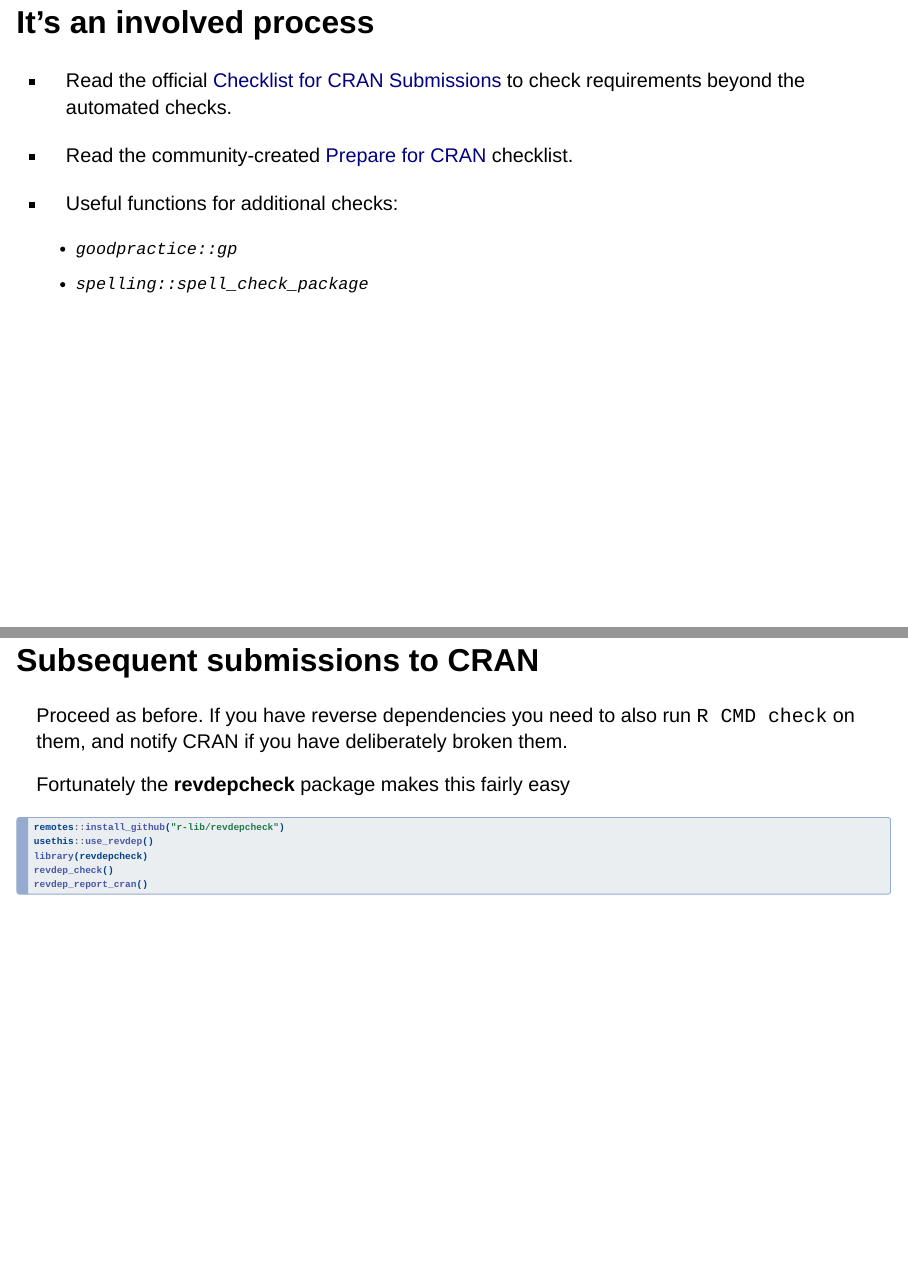
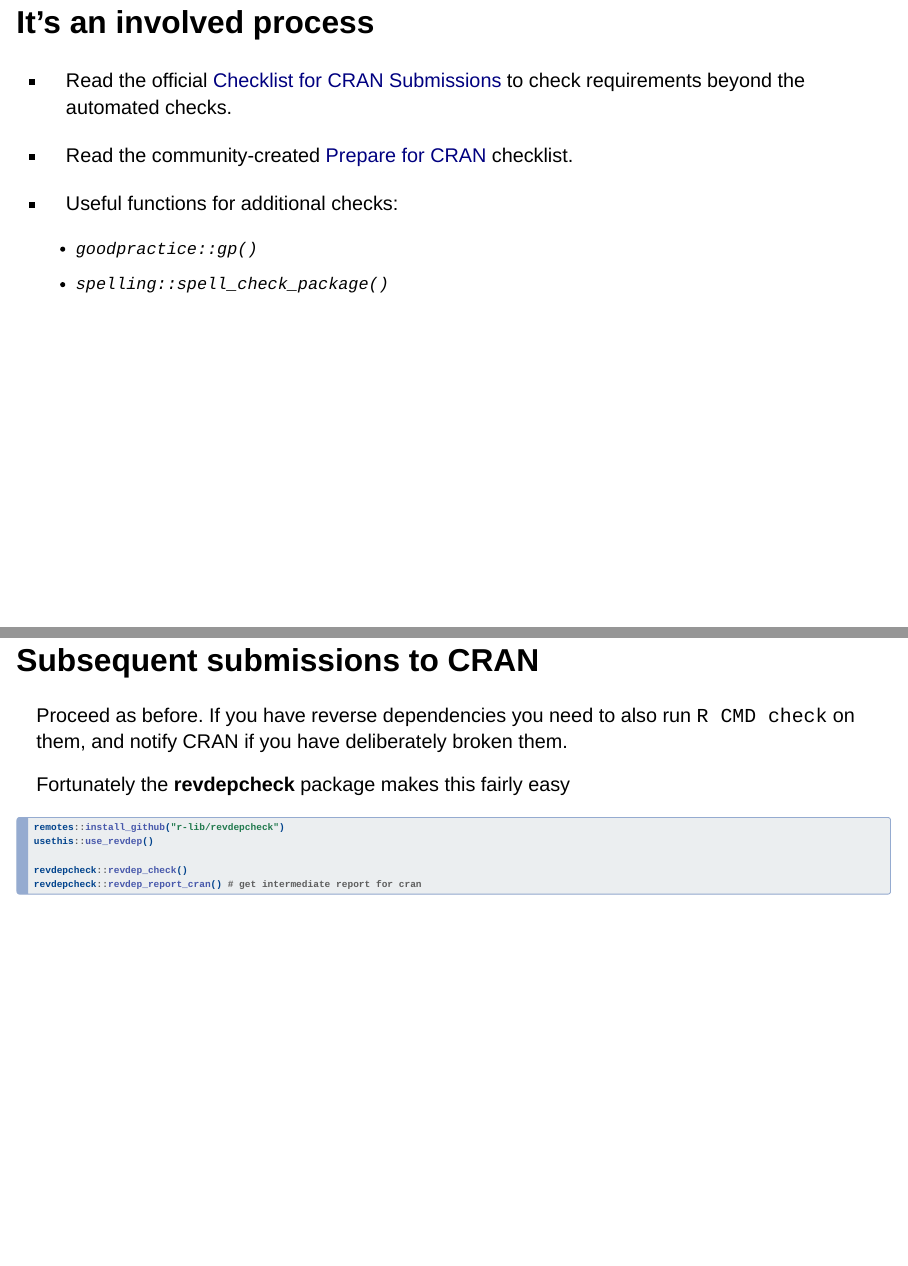
Before and after one commit to forwards/package-dev, a Quarto document (slides/05-data-publication-maintenance/index.qmd): pages 23 and 31 of 45, joined at a grey line. Rendered offline with R 4.5, knitr and Pandoc in place of Quarto, with nearby package versions; drawn as Slidy slides in place of the format the file asks for.

Commit message:
Fix typos in code

````diff
--- a/slides/05-data-publication-maintenance/index.qmd
+++ b/slides/05-data-publication-maintenance/index.qmd
@@ -453,9 +453,9 @@
 ```r
 remotes::install_github("r-lib/revdepcheck")
 usethis::use_revdep()
-library(revdepcheck)
-revdep_check()
-revdep_report_cran()
+
+revdepcheck::revdep_check()
+revdepcheck::revdep_report_cran() # get intermediate report for cran
 ```
 
 # Promotion {.inverse}
````
Also changed, not shown: slides/05-data-publication-maintenance/index.qmd (6 more changed lines), 1 other file.
